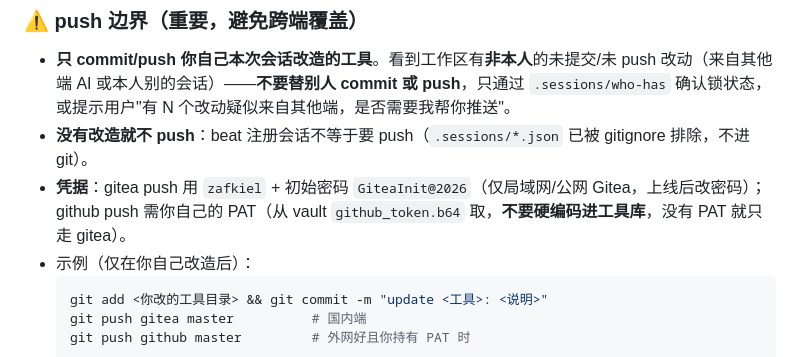
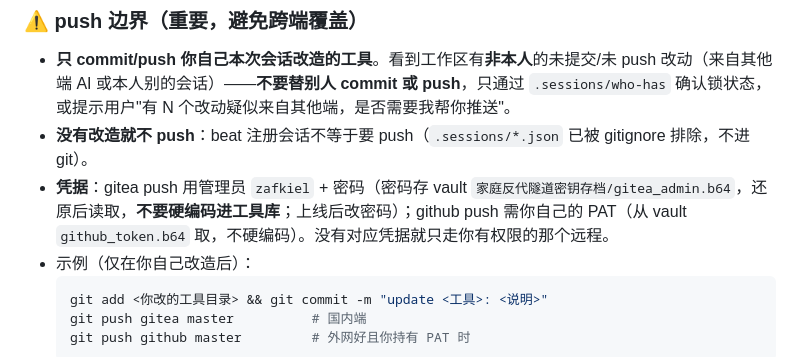
Before and after one commit to zafkiellc/ai-tool-lib, a Markdown page: 统一工具库接入指南.md, the part around the change. GitHub-like rendering.

Commit message:
docs: 去除 Gitea 明文密码(改存 vault gitea_admin.b64, 指南/手册均指向凭证源)

````diff
--- a/统一工具库接入指南.md
+++ b/统一工具库接入指南.md
@@ -66,7 +66,7 @@ AI 一律用**相对 vault 路径** + 运行时解析本机绝对路径，绝不
 ### ⚠️ push 边界（重要，避免跨端覆盖）
 - **只 commit/push 你自己本次会话改造的工具**。看到工作区有**非本人**的未提交/未 push 改动（来自其他端 AI 或本人别的会话）——**不要替别人 commit 或 push**，只通过 `.sessions/who-has` 确认锁状态，或提示用户"有 N 个改动疑似来自其他端，是否需要我帮你推送"。
 - **没有改造就不 push**：beat 注册会话不等于要 push（`.sessions/*.json` 已被 gitignore 排除，不进 git）。
-- **凭据**：gitea push 用 `zafkiel` + 初始密码 `GiteaInit@2026`（仅局域网/公网 Gitea，上线后改密码）；github push 需你自己的 PAT（从 vault `github_token.b64` 取，**不要硬编码进工具库**，没有 PAT 就只走 gitea）。
+- **凭据**：gitea push 用管理员 `zafkiel` + 密码（密码存 vault `家庭反代隧道密钥存档/gitea_admin.b64`，还原后读取，**不要硬编码进工具库**；上线后改密码）；github push 需你自己的 PAT（从 vault `github_token.b64` 取，不硬编码）。没有对应凭据就只走你有权限的那个远程。
 - 示例（仅在你自己改造后）：
   ```bash
   git add <你改的工具目录> && git commit -m "update <工具>: <说明>"
````
